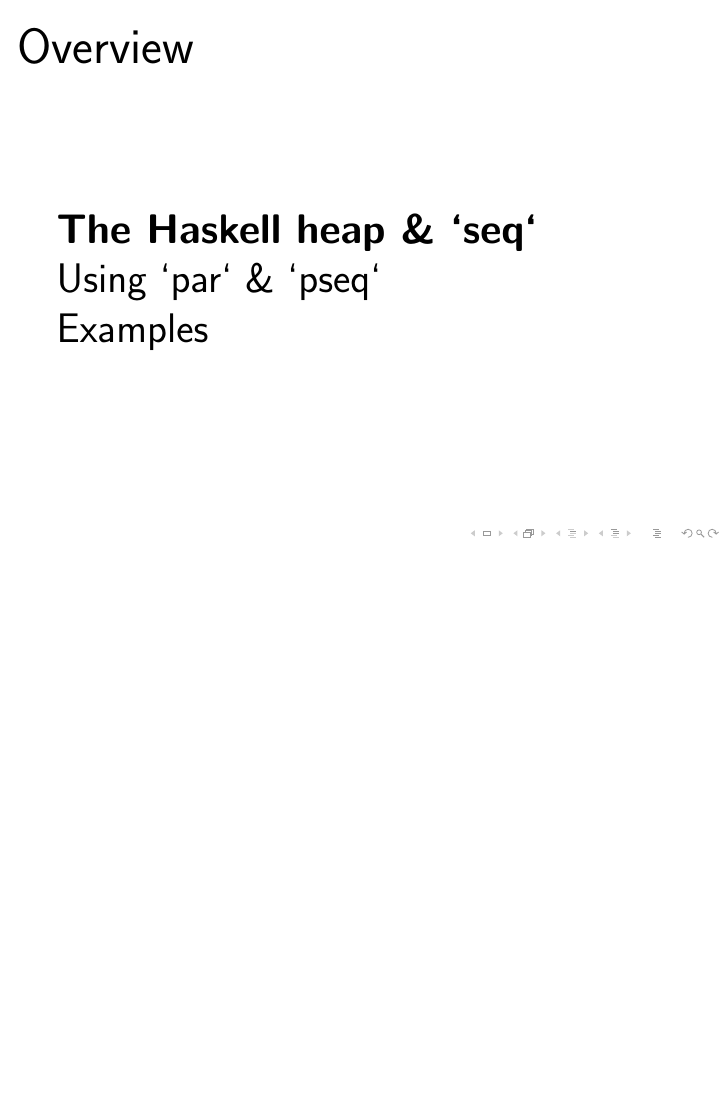
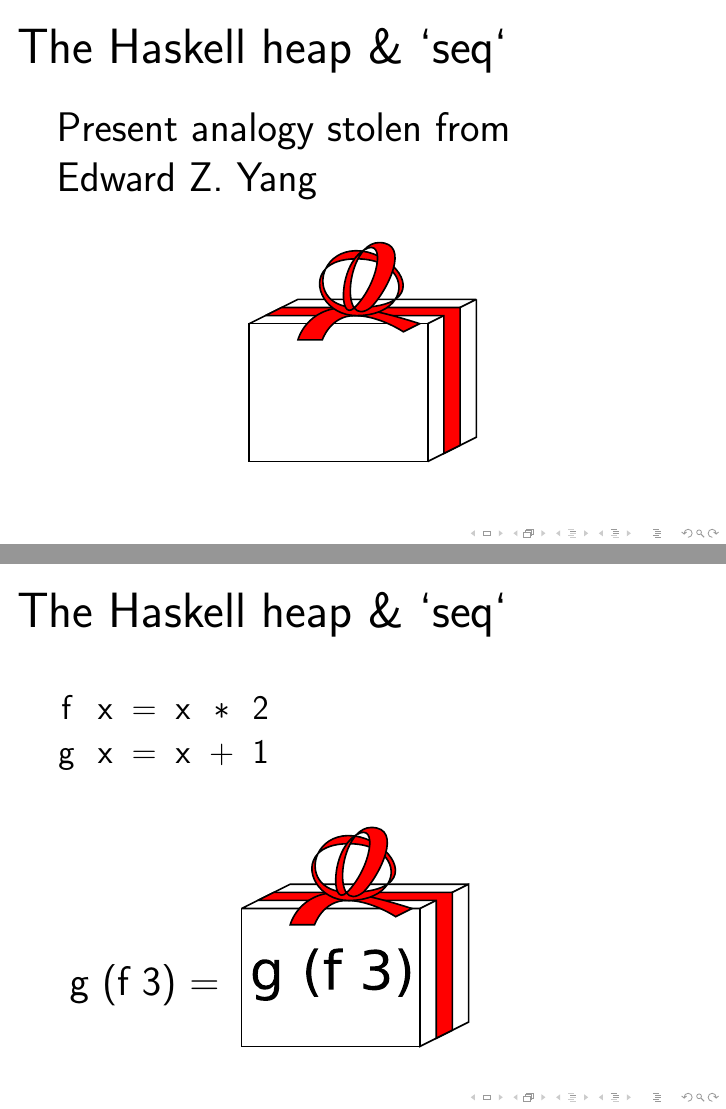
Before and after one commit to jaspervdj/talks, LaTeX slides (2012-ghentfpg-parallel/slides.tex): page 3 of 3 before the commit and pages 4 and 5 of 8 after it, the two joined at a grey line, the shorter picture padded with empty space. Compiled offline with pdfLaTeX.

Commit message:
Wiblle presents

```diff
--- a/2012-ghentfpg-parallel/slides.tex
+++ b/2012-ghentfpg-parallel/slides.tex
@@ -60,3 +60,23 @@
     Examples
 \end{frame}
 
+\begin{frame}{The Haskell heap \& `seq`}
+    Present analogy stolen from \\
+    Edward Z. Yang
+    \begin{center}
+    \includegraphics[width=0.4\textwidth]{images/present.pdf}
+    \end{center}
+\end{frame}
+
+\begin{frame}[fragile]{The Haskell heap \& `seq`}
+    \begin{lstlisting}
+    f x = x * 2
+    g x = x + 1
+    \end{lstlisting}
+    \vspaced
+    \mbox{}
+    g (f 3) = \put(0.0, -30.0){
+        \includegraphics[width=0.4\textwidth]{images/g-f-3.pdf}}
+\end{frame}
+
+\begin{frame}[fragile]{The Haskell heap \& `seq`}
@@ -62,0 +91 @@
+\begin{frame}[fragile]{The Haskell heap \& `seq`}
@@ -62,0 +100 @@
+\begin{frame}[fragile]{The Haskell heap \& `seq`}
```
Also changed, not shown: 2012-ghentfpg-parallel/images/g-f-3-eval-1.pdf (added), 2012-ghentfpg-parallel/images/g-f-3-eval-2.pdf (added), 2012-ghentfpg-parallel/images/g-f-3.pdf (added), 2012-ghentfpg-parallel/images/present.pdf (added), 2012-ghentfpg-parallel/images/present.svg, 2012-ghentfpg-parallel/slides.tex (24 more changed lines).
